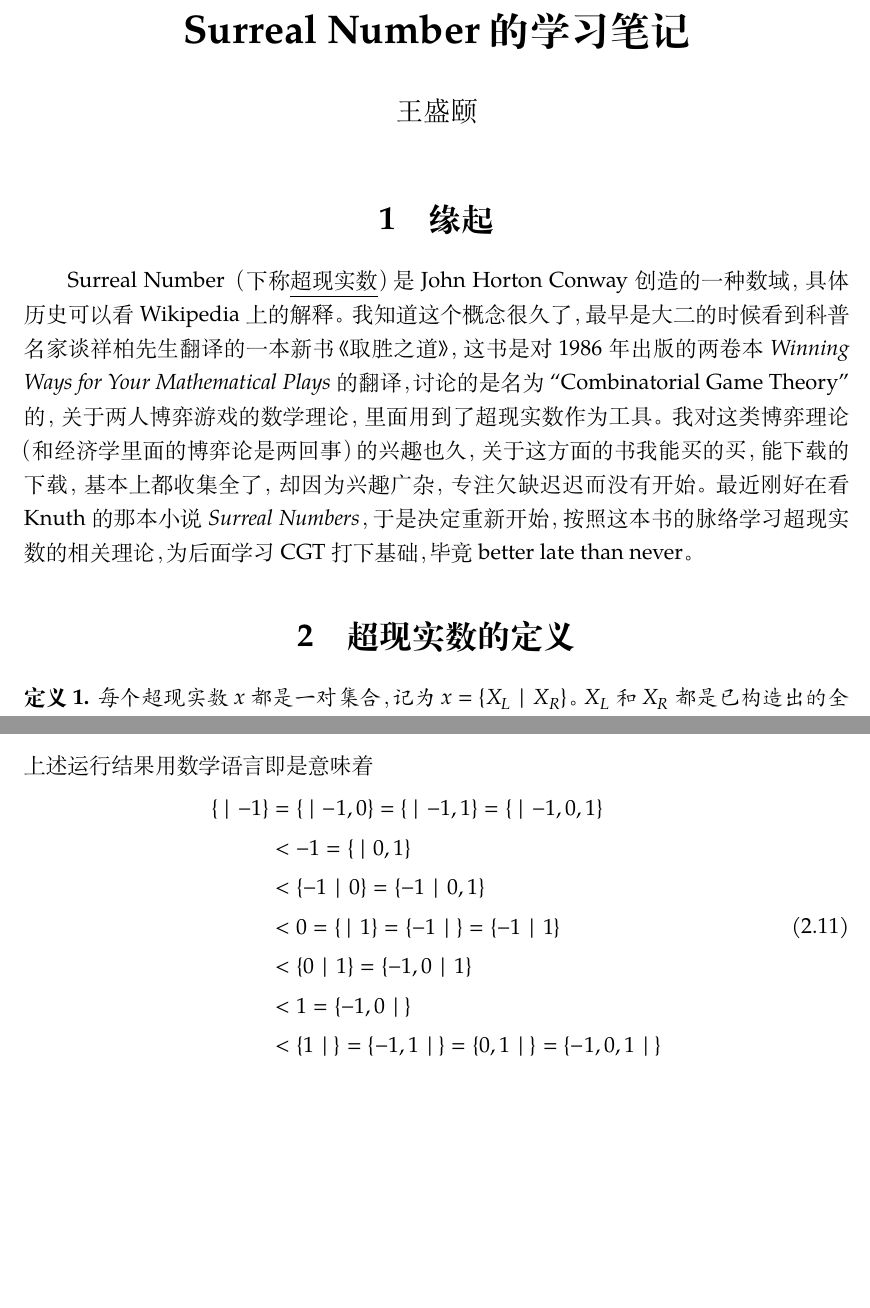
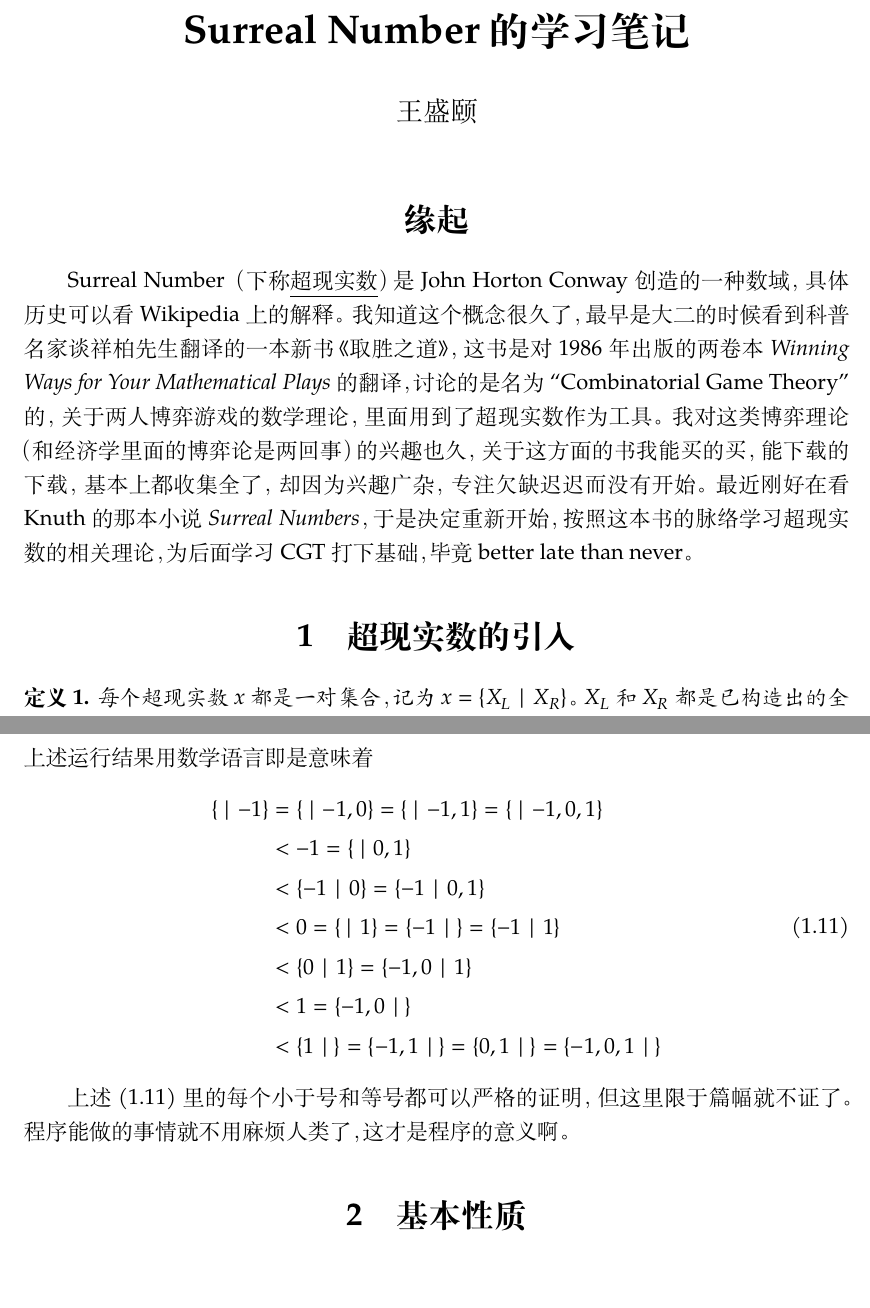
Before and after one commit to txyyss/Surreal-Number, a LaTeX document (SurrealNumber.tex): two parts of pages 1 and 6 of 6 before the commit and two parts of pages 1 and 7 of 7 after it, joined at a grey line, cut so that both start at the same text, the shorter picture padded with empty space. Compiled offline with XeLaTeX; a missing font is replaced by an installed copy or a similar font.

Commit message:
Finish the introduction of Surreal Number.
It's the first section.
Then I would continue to write second section.

```diff
--- a/SurrealNumber.tex
+++ b/SurrealNumber.tex
@@ -26,7 +26,7 @@
 \author{王盛颐}
 \date{}
 \maketitle
-\section{缘起}
+\section*{缘起}
 
 Surreal Number （下称\pname{超现实数}）是 John Horton Conway 创造的一种
 数域，具体历史可以看 Wikipedia 上的解释。我知道这个概念很久了，最早是大
@@ -40,7 +40,7 @@ Surreal Number （下称\pname{超现实数}）是 John Horton Conway 创造的
 学习超现实数的相关理论，为后面学习 CGT 打下基础，毕竟 better late than
 never。
 
-\section{超现实数的定义}
+\section{超现实数的引入}
 \begin{defn}
   \label{defn:Surreal}
   每个超现实数 $x$ 都是一对集合，记为 $x=\{X_L \mid X_R\}$。$X_L$ 和
@@ -322,6 +322,7 @@ constructNext x = filter valid [N a b | a <- subsequences x,
 \VerbatimInput{code/OrderFirstGen.txt}
 上述运行结果用数学语言即是意味着
 \begin{equation}
+  \label{eq:firstChain}
   \begin{split}
     \{\,\mid-1\} &=\{\,\mid-1,0\}=\{\,\mid-1,1\}=\{\,\mid-1,0,1\} \\
     &< -1 =\{\,\mid0,1\}\\
@@ -332,4 +333,9 @@ constructNext x = filter valid [N a b | a <- subsequences x,
     &< \{1\mid\,\}=\{-1,1\mid\,\}=\{0,1\mid\,\}=\{-1,0,1\mid\,\}
   \end{split}
 \end{equation}
+
+上述 \eqref{eq:firstChain} 里的每个小于号和等号都可以严格的证明，但这里
+限于篇幅就不证了。程序能做的事情就不用麻烦人类了，这才是程序的意义啊。
+
+\section{基本性质}
 \end{document}
```
Also changed, not shown: code/OrderFirstGen.txt (+5 -0 lines).
